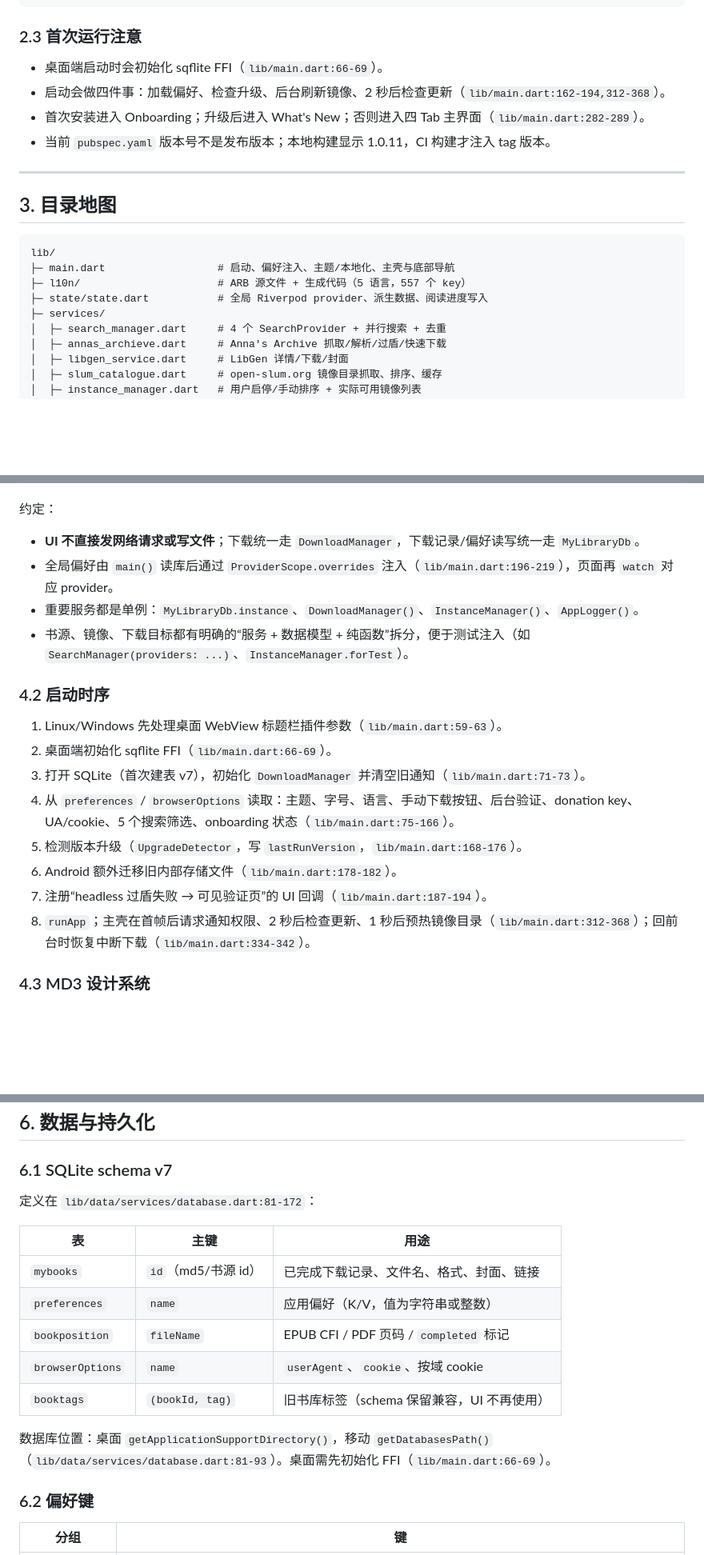
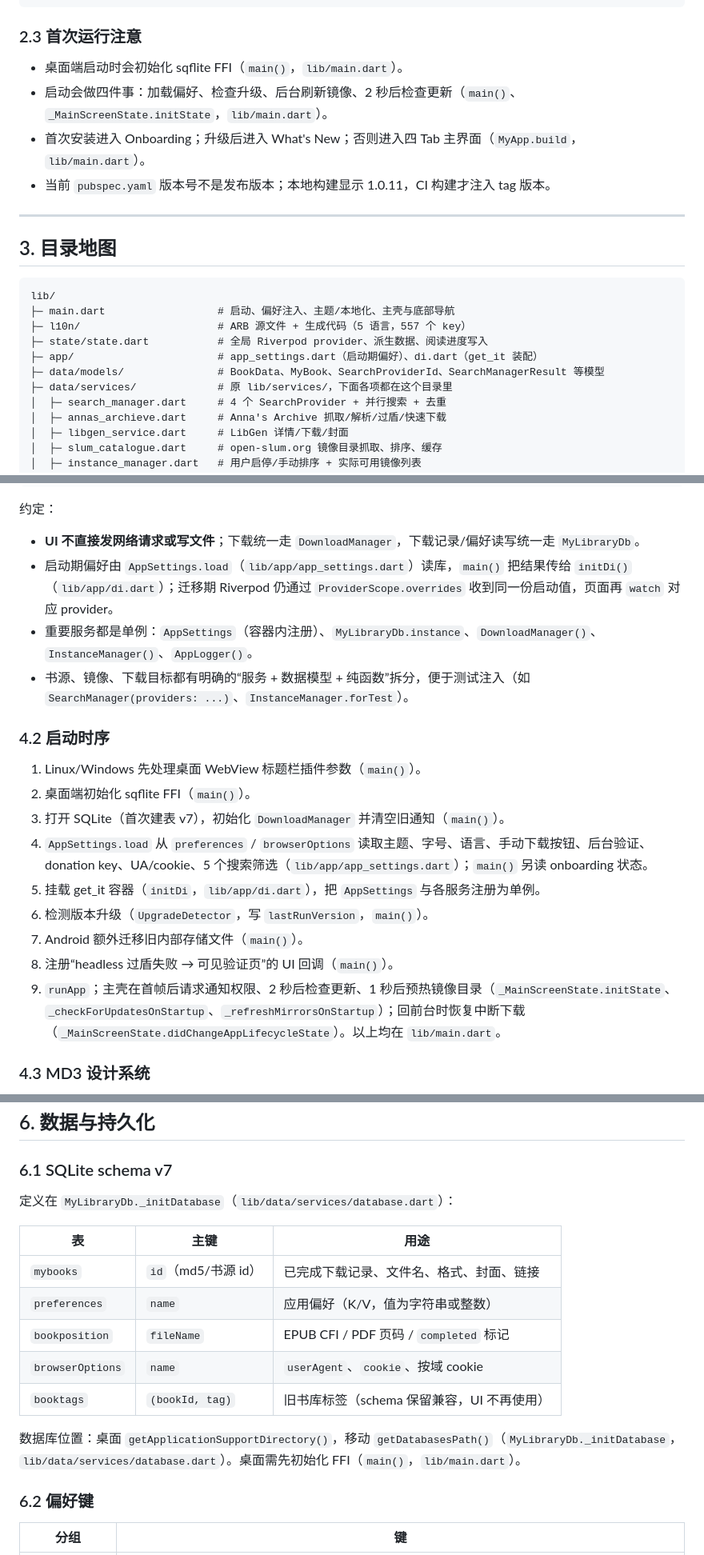
Before and after one commit to lzoreal/OpenlibExtended, a Markdown page: HANDOVER.md, 3 parts joined by grey strips. Shown at 80% size. GitHub-like rendering; blank space fills up the shorter version.

Commit message:
docs: align HANDOVER with the AppSettings startup

```diff
--- a/HANDOVER.md
+++ b/HANDOVER.md
@@ -79,9 +79,9 @@ flutter build linux --release
 
 ### 2.3 首次运行注意
 
-- 桌面端启动时会初始化 sqflite FFI（`lib/main.dart:66-69`）。
-- 启动会做四件事：加载偏好、检查升级、后台刷新镜像、2 秒后检查更新（`lib/main.dart:162-194,312-368`）。
-- 首次安装进入 Onboarding；升级后进入 What's New；否则进入四 Tab 主界面（`lib/main.dart:282-289`）。
+- 桌面端启动时会初始化 sqflite FFI（`main()`，`lib/main.dart`）。
+- 启动会做四件事：加载偏好、检查升级、后台刷新镜像、2 秒后检查更新（`main()`、`_MainScreenState.initState`，`lib/main.dart`）。
+- 首次安装进入 Onboarding；升级后进入 What's New；否则进入四 Tab 主界面（`MyApp.build`，`lib/main.dart`）。
 - 当前 `pubspec.yaml` 版本号不是发布版本；本地构建显示 1.0.11，CI 构建才注入 tag 版本。
 
 ---
@@ -93,7 +93,9 @@ lib/
 ├─ main.dart                  # 启动、偏好注入、主题/本地化、主壳与底部导航
 ├─ l10n/                      # ARB 源文件 + 生成代码（5 语言，557 个 key）
 ├─ state/state.dart           # 全局 Riverpod provider、派生数据、阅读进度写入
-├─ services/
+├─ app/                       # app_settings.dart（启动期偏好）、di.dart（get_it 装配）
+├─ data/models/               # BookData、MyBook、SearchProviderId、SearchManagerResult 等模型
+├─ data/services/             # 原 lib/services/，下面各项都在这个目录里
 │  ├─ search_manager.dart     # 4 个 SearchProvider + 并行搜索 + 去重
 │  ├─ annas_archieve.dart     # Anna's Archive 抓取/解析/过盾/快速下载
 │  ├─ libgen_service.dart     # LibGen 详情/下载/封面
@@ -153,20 +155,21 @@ Service 层（单例：MyLibraryDb / DownloadManager / InstanceManager / AppLogg
 约定：
 
 - **UI 不直接发网络请求或写文件**；下载统一走 `DownloadManager`，下载记录/偏好读写统一走 `MyLibraryDb`。
-- 全局偏好由 `main()` 读库后通过 `ProviderScope.overrides` 注入（`lib/main.dart:196-219`），页面再 `watch` 对应 provider。
-- 重要服务都是单例：`MyLibraryDb.instance`、`DownloadManager()`、`InstanceManager()`、`AppLogger()`。
+- 启动期偏好由 `AppSettings.load`（`lib/app/app_settings.dart`）读库，`main()` 把结果传给 `initDi()`（`lib/app/di.dart`）；迁移期 Riverpod 仍通过 `ProviderScope.overrides` 收到同一份启动值，页面再 `watch` 对应 provider。
+- 重要服务都是单例：`AppSettings`（容器内注册）、`MyLibraryDb.instance`、`DownloadManager()`、`InstanceManager()`、`AppLogger()`。
 - 书源、镜像、下载目标都有明确的“服务 + 数据模型 + 纯函数”拆分，便于测试注入（如 `SearchManager(providers: ...)`、`InstanceManager.forTest`）。
 
 ### 4.2 启动时序
 
-1. Linux/Windows 先处理桌面 WebView 标题栏插件参数（`lib/main.dart:59-63`）。
-2. 桌面端初始化 sqflite FFI（`lib/main.dart:66-69`）。
-3. 打开 SQLite（首次建表 v7），初始化 `DownloadManager` 并清空旧通知（`lib/main.dart:71-73`）。
-4. 从 `preferences` / `browserOptions` 读取：主题、字号、语言、手动下载按钮、后台验证、donation key、UA/cookie、5 个搜索筛选、onboarding 状态（`lib/main.dart:75-166`）。
-5. 检测版本升级（`UpgradeDetector`，写 `lastRunVersion`，`lib/main.dart:168-176`）。
-6. Android 额外迁移旧内部存储文件（`lib/main.dart:178-182`）。
-7. 注册“headless 过盾失败 → 可见验证页”的 UI 回调（`lib/main.dart:187-194`）。
-8. `runApp`；主壳在首帧后请求通知权限、2 秒后检查更新、1 秒后预热镜像目录（`lib/main.dart:312-368`）；回前台时恢复中断下载（`lib/main.dart:334-342`）。
+1. Linux/Windows 先处理桌面 WebView 标题栏插件参数（`main()`）。
+2. 桌面端初始化 sqflite FFI（`main()`）。
+3. 打开 SQLite（首次建表 v7），初始化 `DownloadManager` 并清空旧通知（`main()`）。
+4. `AppSettings.load` 从 `preferences` / `browserOptions` 读取主题、字号、语言、手动下载按钮、后台验证、donation key、UA/cookie、5 个搜索筛选（`lib/app/app_settings.dart`）；`main()` 另读 onboarding 状态。
+5. 挂载 get_it 容器（`initDi`，`lib/app/di.dart`），把 `AppSettings` 与各服务注册为单例。
+6. 检测版本升级（`UpgradeDetector`，写 `lastRunVersion`，`main()`）。
+7. Android 额外迁移旧内部存储文件（`main()`）。
+8. 注册“headless 过盾失败 → 可见验证页”的 UI 回调（`main()`）。
+9. `runApp`；主壳在首帧后请求通知权限、2 秒后检查更新、1 秒后预热镜像目录（`_MainScreenState.initState`、`_checkForUpdatesOnStartup`、`_refreshMirrorsOnStartup`）；回前台时恢复中断下载（`_MainScreenState.didChangeAppLifecycleState`）。以上均在 `lib/main.dart`。
 
 ### 4.3 MD3 设计系统
 
@@ -306,7 +309,7 @@ queued → fetchingMirrors → downloadingMirrors → downloading → verifying
 
 ### 6.1 SQLite schema v7
 
-定义在 `lib/data/services/database.dart:81-172`：
+定义在 `MyLibraryDb._initDatabase`（`lib/data/services/database.dart`）：
 
 | 表 | 主键 | 用途 |
 |---|---|---|
@@ -316,7 +319,7 @@ queued → fetchingMirrors → downloadingMirrors → downloading → verifying
 | `browserOptions` | `name` | `userAgent`、`cookie`、按域 cookie |
 | `booktags` | `(bookId, tag)` | 旧书库标签（schema 保留兼容，UI 不再使用） |
 
-数据库位置：桌面 `getApplicationSupportDirectory()`，移动 `getDatabasesPath()`（`lib/data/services/database.dart:81-93`）。桌面需先初始化 FFI（`lib/main.dart:66-69`）。
+数据库位置：桌面 `getApplicationSupportDirectory()`，移动 `getDatabasesPath()`（`MyLibraryDb._initDatabase`，`lib/data/services/database.dart`）。桌面需先初始化 FFI（`main()`，`lib/main.dart`）。
 
 ### 6.2 偏好键
 
```
Also changed, not shown: other parts of HANDOVER.md (+14 -12 lines), AGENTS.md (+1 -1 lines).
